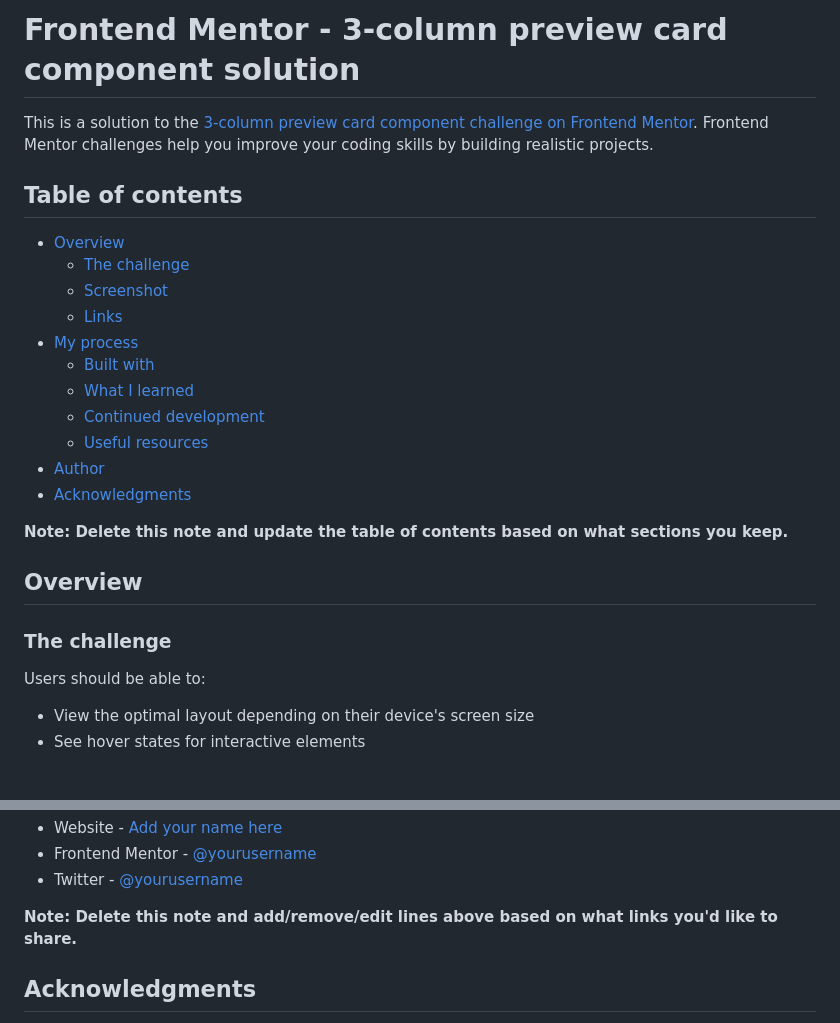
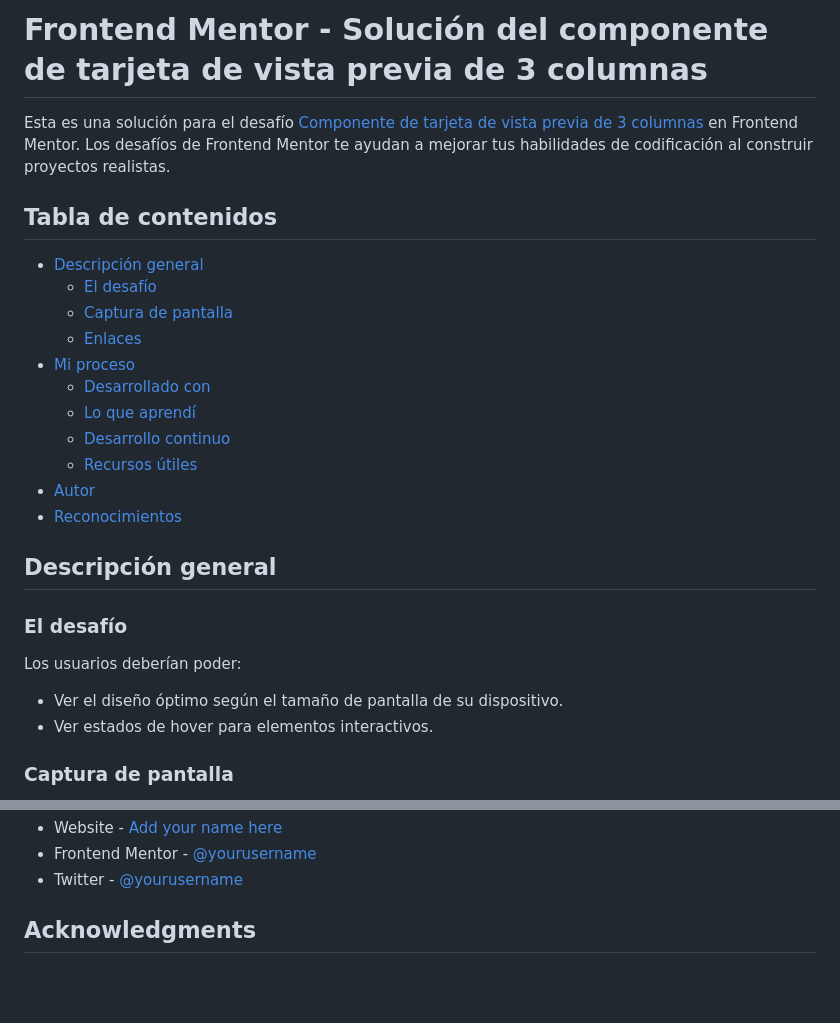
Before and after one commit to nazarenoavendano/3-column-card, a Markdown page: README-template.md, 2 parts joined by grey strips. Rendered like a GitHub page; blank space fills up the shorter version.

```diff
--- a/README-template.md
+++ b/README-template.md
@@ -1,29 +1,29 @@
-# Frontend Mentor - 3-column preview card component solution
+# Frontend Mentor - Solución del componente de tarjeta de vista previa de 3 columnas
 
-This is a solution to the [3-column preview card component challenge on Frontend Mentor](https://www.frontendmentor.io/challenges/3column-preview-card-component-pH92eAR2-). Frontend Mentor challenges help you improve your coding skills by building realistic projects.
+Esta es una solución para el desafío [Componente de tarjeta de vista previa de 3 columnas](https://www.frontendmentor.io/challenges/3column-preview-card-component-pH92eAR2-) en Frontend Mentor. Los desafíos de Frontend Mentor te ayudan a mejorar tus habilidades de codificación al construir proyectos realistas.
 
-## Table of contents
+## Tabla de contenidos
 
-- [Overview](#overview)
-  - [The challenge](#the-challenge)
-  - [Screenshot](#screenshot)
-  - [Links](#links)
-- [My process](#my-process)
-  - [Built with](#built-with)
-  - [What I learned](#what-i-learned)
-  - [Continued development](#continued-development)
-  - [Useful resources](#useful-resources)
-- [Author](#author)
-- [Acknowledgments](#acknowledgments)
+- [Descripción general](#descripción-general)
+  - [El desafío](#el-desafío)
+  - [Captura de pantalla](#captura-de-pantalla)
+  - [Enlaces](#enlaces)
+- [Mi proceso](#mi-proceso)
+  - [Desarrollado con](#desarrollado-con)
+  - [Lo que aprendí](#lo-que-aprendí)
+  - [Desarrollo continuo](#desarrollo-continuo)
+  - [Recursos útiles](#recursos-útiles)
+- [Autor](#autor)
+- [Reconocimientos](#reconocimientos)
 
-**Note: Delete this note and update the table of contents based on what sections you keep.**
+## Descripción general
 
-## Overview
+### El desafío
 
-### The challenge
+Los usuarios deberían poder:
 
-Users should be able to:
+- Ver el diseño óptimo según el tamaño de pantalla de su dispositivo.
+- Ver estados de hover para elementos interactivos.
 
-- View the optimal layout depending on their device's screen size
-- See hover states for interactive elements
+### Captura de pantalla
 
@@ -102,7 +68,6 @@ Use this section to outline areas that you want to continue focusing on in futur
 - Frontend Mentor - [@yourusername](https://www.frontendmentor.io/profile/yourusername)
 - Twitter - [@yourusername](https://www.twitter.com/yourusername)
 
-**Note: Delete this note and add/remove/edit lines above based on what links you'd like to share.**
 
 ## Acknowledgments
 
```
Also changed, not shown: other parts of README-template.md (+24 -58 lines), README.md (deleted, +0 -92 lines).
